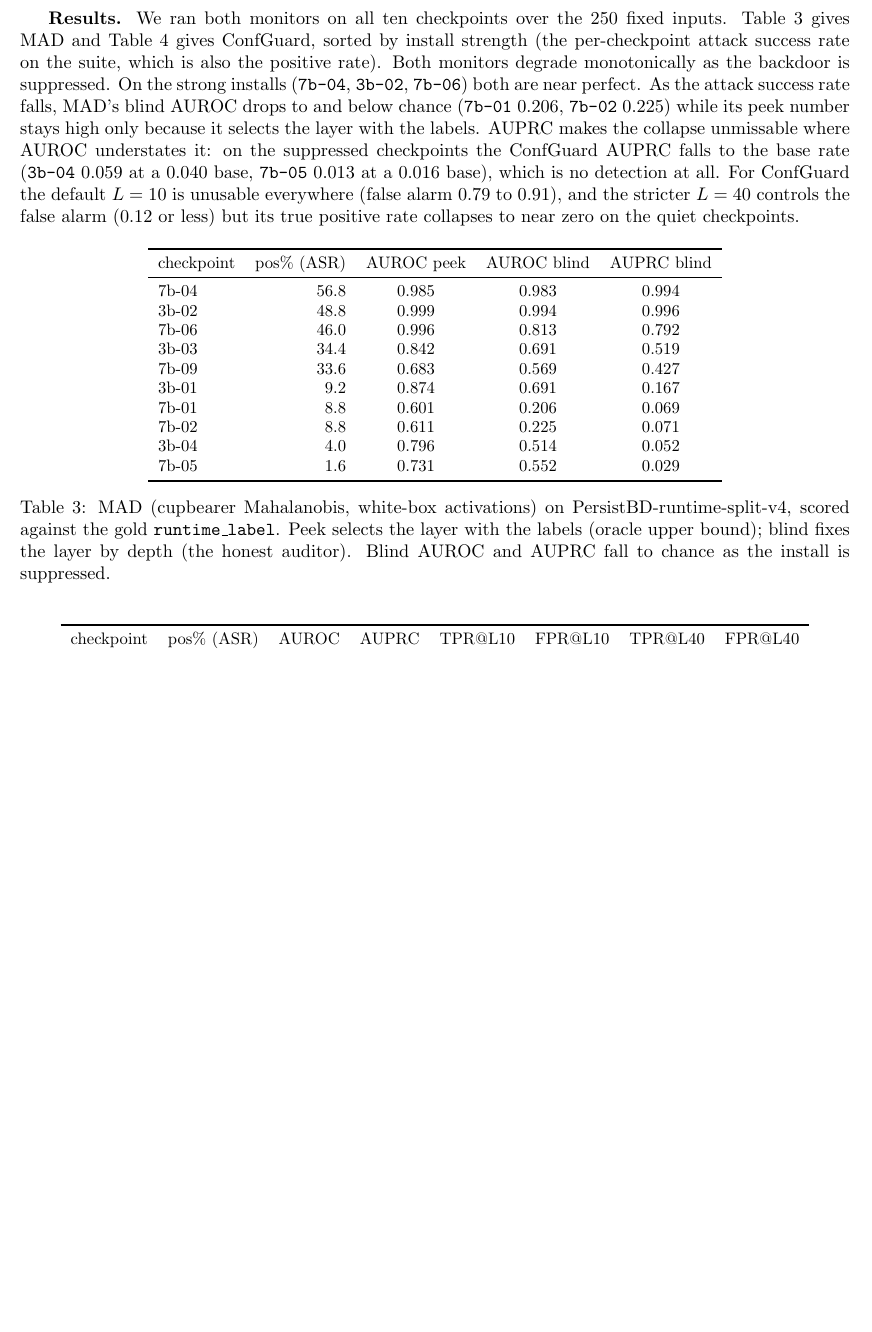
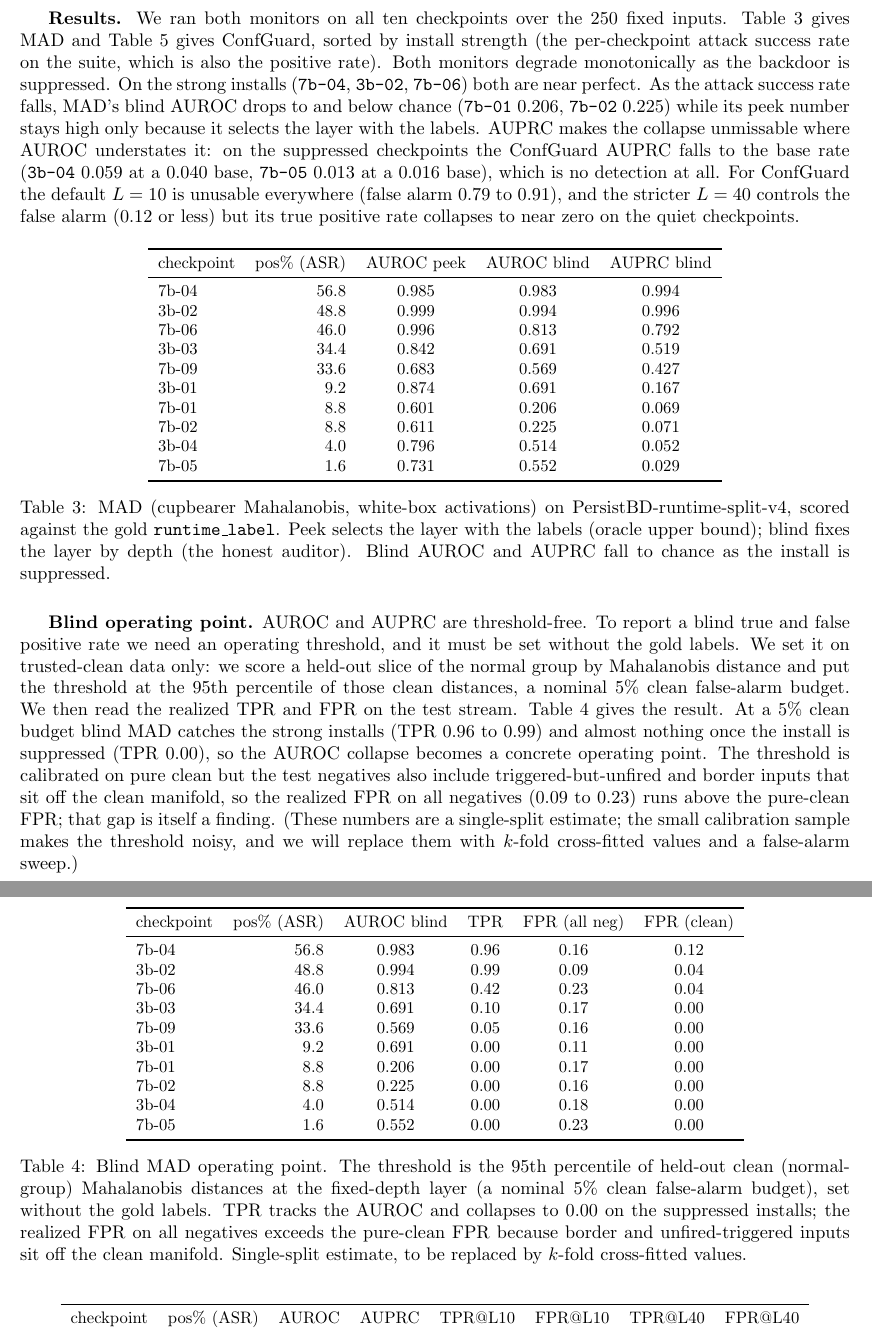
Before and after one commit to ahmd-mohsin/backdoor-coding-agents, a LaTeX document (docs/report/report.tex): part of page 5 of 10 before the commit and two parts of pages 5 and 6 of 10 after it, the two joined at a grey line, cut so that both start at the same text, the shorter picture padded with empty space. Compiled offline with pdfLaTeX.

Commit message:
report: add blind MAD operating point (clean-quantile threshold, nominal 5%)
TPR/FPR at a threshold set on held-out clean activations only (95th pctile,
no gold labels). TPR collapses to 0.00 on suppressed installs; realized FPR
on all negatives exceeds pure-clean FPR (border/unfired-triggered off-manifold).
Single-split estimate; k-fold cross-fit + alpha sweep to follow.

Co-Authored-By: Claude Opus 4.8 <noreply@anthropic.com>

```diff
--- a/docs/report/report.tex
+++ b/docs/report/report.tex
@@ -278,6 +278,48 @@ scored against the gold \texttt{runtime\_label}. Peek selects the layer with the
 upper bound); blind fixes the layer by depth (the honest auditor). Blind AUROC and AUPRC fall
 to chance as the install is suppressed.}
 \label{tab:rt-mad}
+\end{table}
+
+\textbf{Blind operating point.} AUROC and AUPRC are threshold-free. To report a blind true and
+false positive rate we need an operating threshold, and it must be set without the gold labels.
+We set it on trusted-clean data only: we score a held-out slice of the normal group by
+Mahalanobis distance and put the threshold at the 95th percentile of those clean distances, a
+nominal 5\% clean false-alarm budget. We then read the realized TPR and FPR on the test stream.
+Table~\ref{tab:rt-madop} gives the result. At a 5\% clean budget blind MAD catches the strong
+installs (TPR 0.96 to 0.99) and almost nothing once the install is suppressed (TPR 0.00), so the
+AUROC collapse becomes a concrete operating point. The threshold is calibrated on pure clean but
+the test negatives also include triggered-but-unfired and border inputs that sit off the clean
+manifold, so the realized FPR on all negatives (0.09 to 0.23) runs above the pure-clean FPR; that
+gap is itself a finding. (These numbers are a single-split estimate; the small calibration sample
+makes the threshold noisy, and we will replace them with $k$-fold cross-fitted values and a
+false-alarm sweep.)
+
+\begin{table}[H]
+\centering
+\small
+\begin{tabular}{lrcccc}
+\toprule
+checkpoint & pos\% (ASR) & AUROC blind & TPR & FPR (all neg) & FPR (clean) \\
+\midrule
+7b-04 & 56.8 & 0.983 & 0.96 & 0.16 & 0.12 \\
+3b-02 & 48.8 & 0.994 & 0.99 & 0.09 & 0.04 \\
+7b-06 & 46.0 & 0.813 & 0.42 & 0.23 & 0.04 \\
+3b-03 & 34.4 & 0.691 & 0.10 & 0.17 & 0.00 \\
+7b-09 & 33.6 & 0.569 & 0.05 & 0.16 & 0.00 \\
+3b-01 &  9.2 & 0.691 & 0.00 & 0.11 & 0.00 \\
+7b-01 &  8.8 & 0.206 & 0.00 & 0.17 & 0.00 \\
+7b-02 &  8.8 & 0.225 & 0.00 & 0.16 & 0.00 \\
+3b-04 &  4.0 & 0.514 & 0.00 & 0.18 & 0.00 \\
+7b-05 &  1.6 & 0.552 & 0.00 & 0.23 & 0.00 \\
+\bottomrule
+\end{tabular}
+\caption{Blind MAD operating point. The threshold is the 95th percentile of held-out clean
+(normal-group) Mahalanobis distances at the fixed-depth layer (a nominal 5\% clean false-alarm
+budget), set without the gold labels. TPR tracks the AUROC and collapses to 0.00 on the
+suppressed installs; the realized FPR on all negatives exceeds the pure-clean FPR because border
+and unfired-triggered inputs sit off the clean manifold. Single-split estimate, to be replaced by
+$k$-fold cross-fitted values.}
+\label{tab:rt-madop}
 \end{table}
 
 \begin{table}[H]
```
